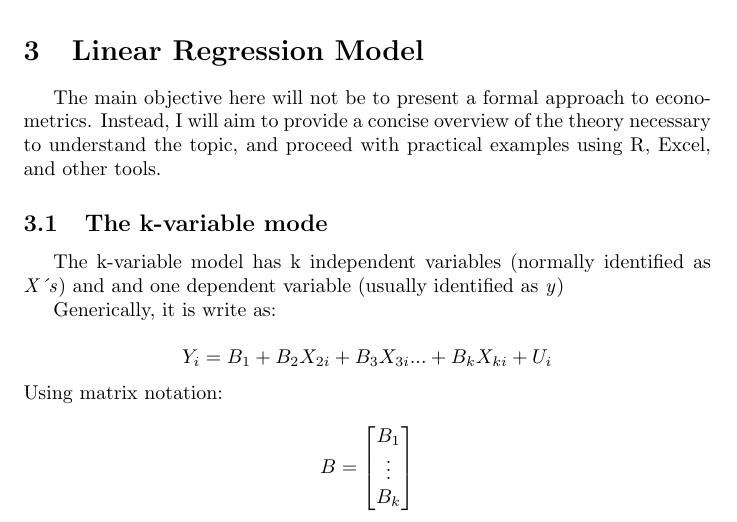
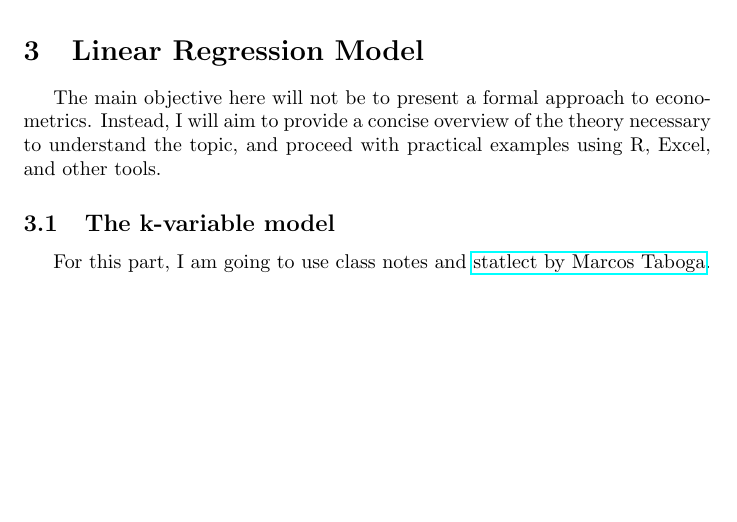
Before and after one commit to tgomiero/econometrics.f, a LaTeX document (econometrics main text (and pdf)/econometrics.tex): part of page 7 of 7, cut so that both start at the same text, the shorter picture padded with empty space. Compiled offline with pdfLaTeX.

Commit message:
Updates from Overleaf

```diff
--- a/econometrics main text (and pdf)/econometrics.tex
+++ b/econometrics main text (and pdf)/econometrics.tex
@@ -159,15 +159,11 @@ In addition to these, understanding the following concepts is also necessary: th
 \section{Linear Regression Model}
 The main objective here will not be to present a formal approach to econometrics. Instead, I will aim to provide a concise overview of the theory necessary to understand the topic, and proceed with practical examples using R, Excel, and other tools.
 
-\subsection{The k-variable mode}
-The k-variable model has k independent variables (normally identified as\textit{ X´s}) and and one dependent variable (usually identified as \textit{y})
+\subsection{The k-variable model}
+For this part, I am going to use class notes and \href{https://www.statlect.com/fundamentals-of-statistics/linear-regression}{statlect by Marcos Taboga}.
 
-Generically, it is write as:
 
-\[Y_i = B_1 + B_2X_{2i}+B_3X_{3i}...+B_kX_{ki}+ U_i\]
-Using matrix notation:
 
-\[B = \begin{bmatrix}B_1 \\\vdots \\B_k\end{bmatrix}\]
 
 
 
```
